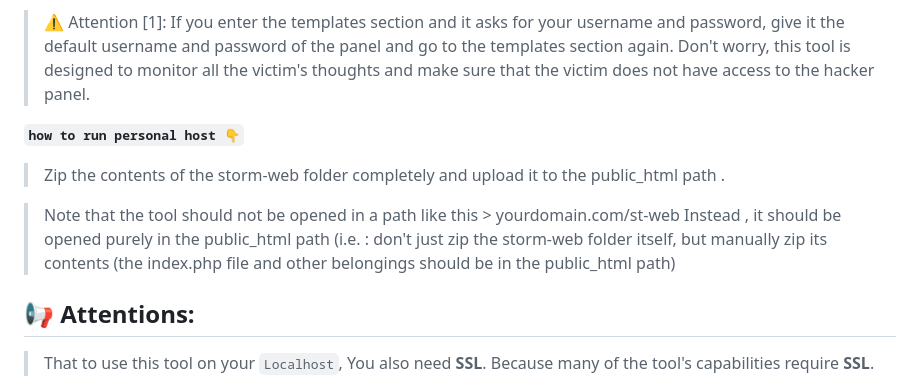
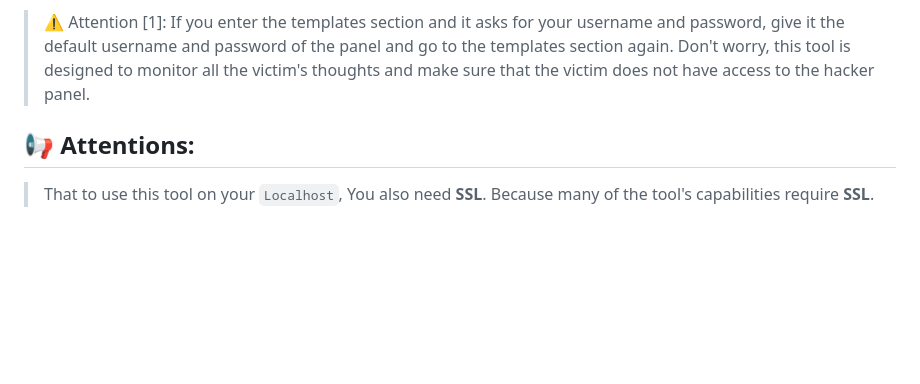
Before and after one commit to Ch4120N/Chphisher-v2, a Markdown page: README.md, the part around one of its changes. GitHub-like rendering; blank space fills up the shorter version.

```diff
--- a/README.md
+++ b/README.md
@@ -118,14 +118,6 @@ Then give it to the victim and enjoy this tool.
 
 > ⚠️ Attention [1]: If you enter the templates section and it asks for your username and password, give it the default username and password of the panel and go to the templates section again. Don't worry, this tool is designed to monitor all the victim's thoughts and make sure that the victim does not have access to the hacker panel.
 
-
-**`how to run personal host 👇`**
-
-> Zip the contents of the storm-web folder completely and upload it to the public_html path .
-
-> Note that the tool should not be opened in a path like this > yourdomain.com/st-web
-> Instead , it should be opened purely in the public_html path (i.e. : don't just zip the storm-web folder itself, but manually zip its contents (the index.php file and other belongings should be in the public_html path)
-
 ## 📢 Attentions:
 
 > That to use this tool on your `Localhost`, You also need **SSL**. Because many of the tool's capabilities require **SSL**.
```
Also changed, not shown: other parts of README.md (+1 -1 lines).
